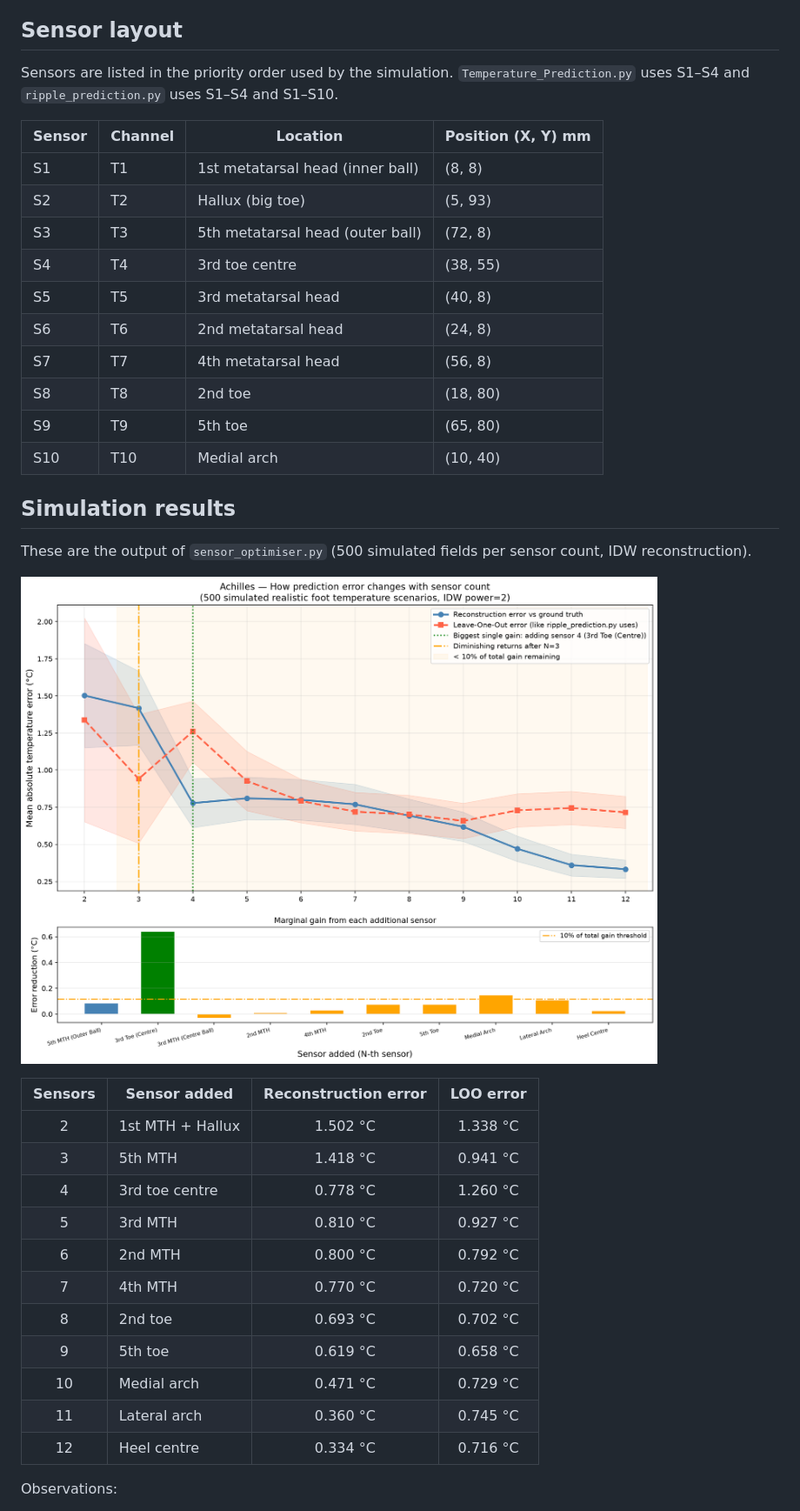
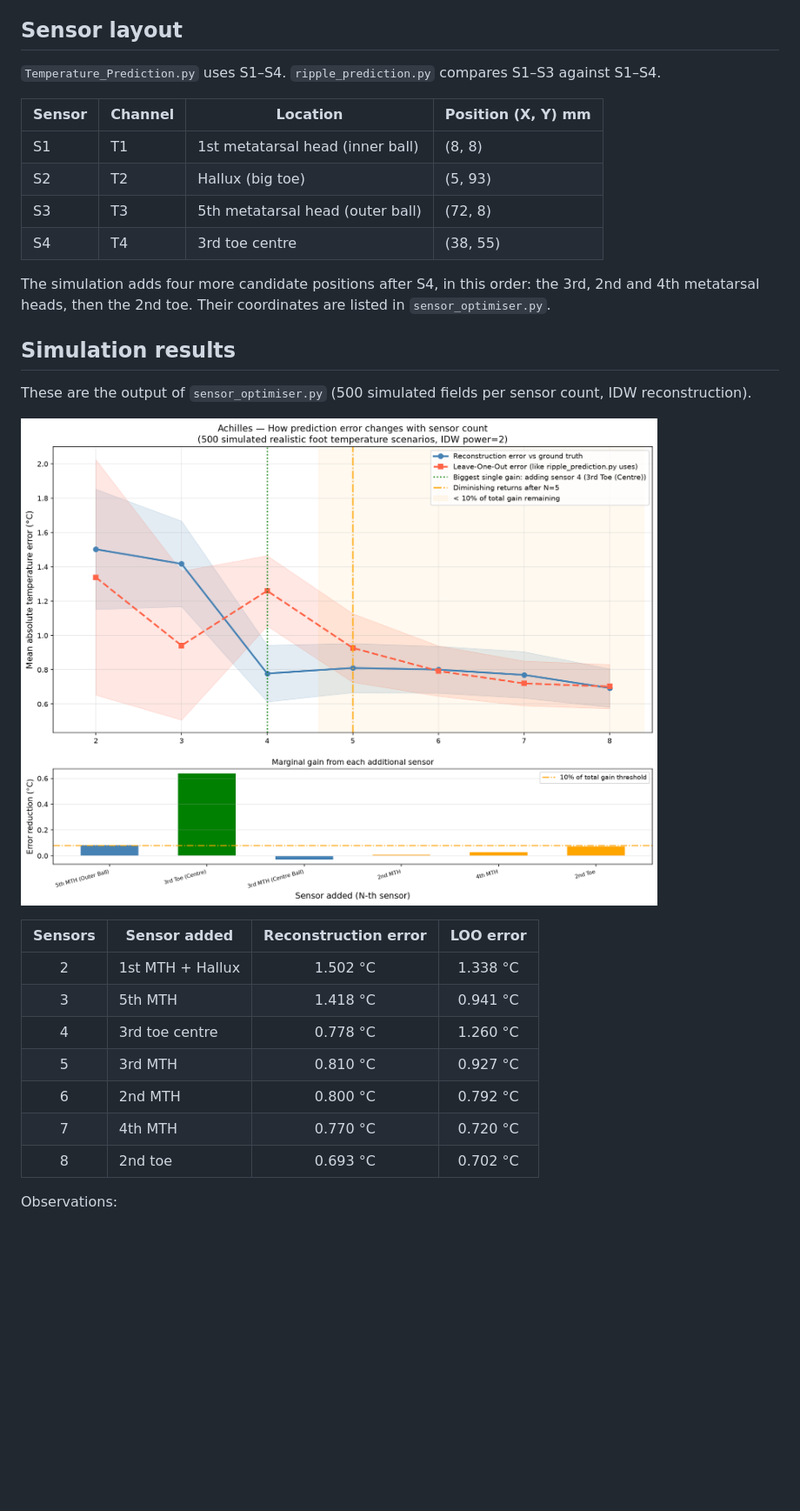
Before and after one commit to Arnav-Katewale/Arnav-Achilles, a Markdown page: README.md, the part around one of its changes. Shown at 87% size. GitHub-like rendering; pictures changed too: sensor_optimization_graph.png; blank space fills up the shorter version.

Commit message:
Reduce IDW comparison to 3 vs 4 sensors and limit simulation to 8 sensors

```diff
--- a/README.md
+++ b/README.md
@@ -63,7 +65,7 @@ The project went through four approaches, each addressing a limitation of the on
 
 ## Sensor layout
 
-Sensors are listed in the priority order used by the simulation. `Temperature_Prediction.py` uses S1–S4 and `ripple_prediction.py` uses S1–S4 and S1–S10.
+`Temperature_Prediction.py` uses S1–S4. `ripple_prediction.py` compares S1–S3 against S1–S4.
 
 | Sensor | Channel | Location | Position (X, Y) mm |
 |---|---|---|---|
@@ -71,12 +73,8 @@ Sensors are listed in the priority order used by the simulation. `Temperature_Pr
 | S2 | T2 | Hallux (big toe) | (5, 93) |
 | S3 | T3 | 5th metatarsal head (outer ball) | (72, 8) |
 | S4 | T4 | 3rd toe centre | (38, 55) |
-| S5 | T5 | 3rd metatarsal head | (40, 8) |
-| S6 | T6 | 2nd metatarsal head | (24, 8) |
-| S7 | T7 | 4th metatarsal head | (56, 8) |
-| S8 | T8 | 2nd toe | (18, 80) |
-| S9 | T9 | 5th toe | (65, 80) |
-| S10 | T10 | Medial arch | (10, 40) |
+
+The simulation adds four more candidate positions after S4, in this order: the 3rd, 2nd and 4th metatarsal heads, then the 2nd toe. Their coordinates are listed in `sensor_optimiser.py`.
 
 ## Simulation results
 
@@ -93,10 +91,6 @@ These are the output of `sensor_optimiser.py` (500 simulated fields per sensor c
 | 6 | 2nd MTH | 0.800 °C | 0.792 °C |
 | 7 | 4th MTH | 0.770 °C | 0.720 °C |
 | 8 | 2nd toe | 0.693 °C | 0.702 °C |
-| 9 | 5th toe | 0.619 °C | 0.658 °C |
-| 10 | Medial arch | 0.471 °C | 0.729 °C |
-| 11 | Lateral arch | 0.360 °C | 0.745 °C |
-| 12 | Heel centre | 0.334 °C | 0.716 °C |
 
 Observations:
 
```
Also changed, not shown: other parts of README.md (+6 -4 lines), 2 other files.
